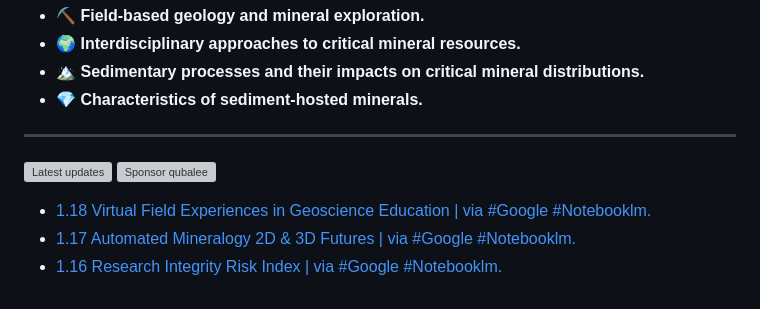
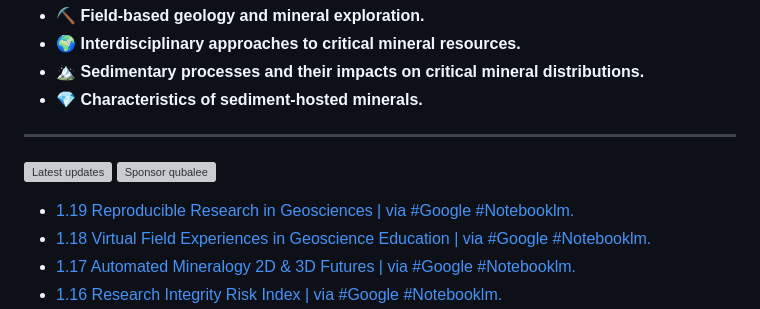
Before and after one commit to qubalee/qubalee, a Markdown page: README.md, the part around the change. Drawn GitHub-style; grey boxes are pictures that could not be loaded.

Commit message:
Updated with the latest blog posts

```diff
--- a/README.md
+++ b/README.md
@@ -16,6 +16,7 @@ ____
 
 
 <!-- BLOG-POST-LIST:START -->
+- [1.19 Reproducible Research in Geosciences | via #Google #Notebooklm.](https://www.youtube.com/watch?v=zDrqgmbbT5U)
 - [1.18 Virtual Field Experiences in Geoscience Education | via #Google #Notebooklm.](https://www.youtube.com/watch?v=Okm8CJ_CEwQ)
 - [1.17 Automated Mineralogy  2D &amp; 3D Futures | via #Google #Notebooklm.](https://www.youtube.com/watch?v=MC3JRLz-h7U)
 - [1.16 Research Integrity Risk Index  | via #Google #Notebooklm.](https://www.youtube.com/watch?v=xvOaebKy01E)
```
